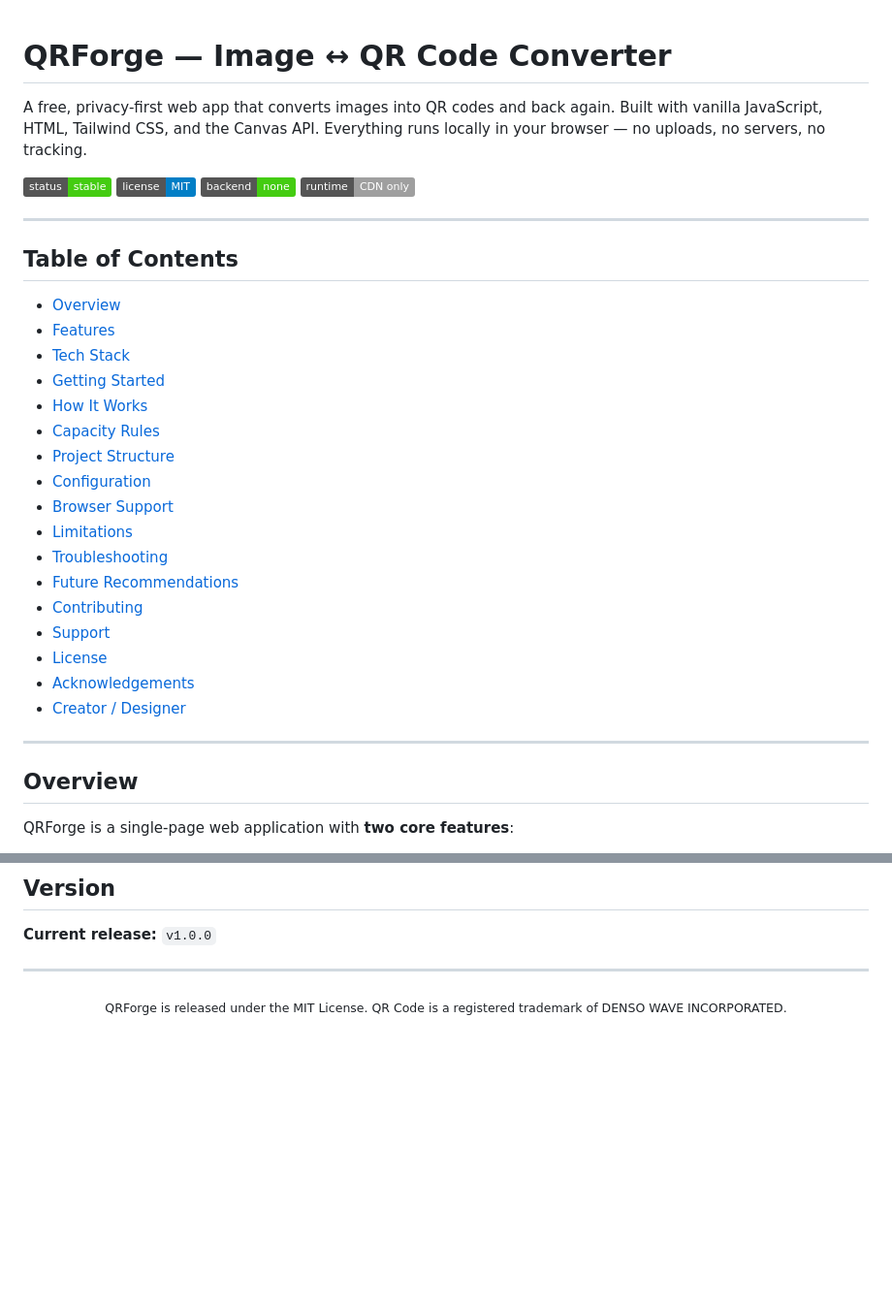
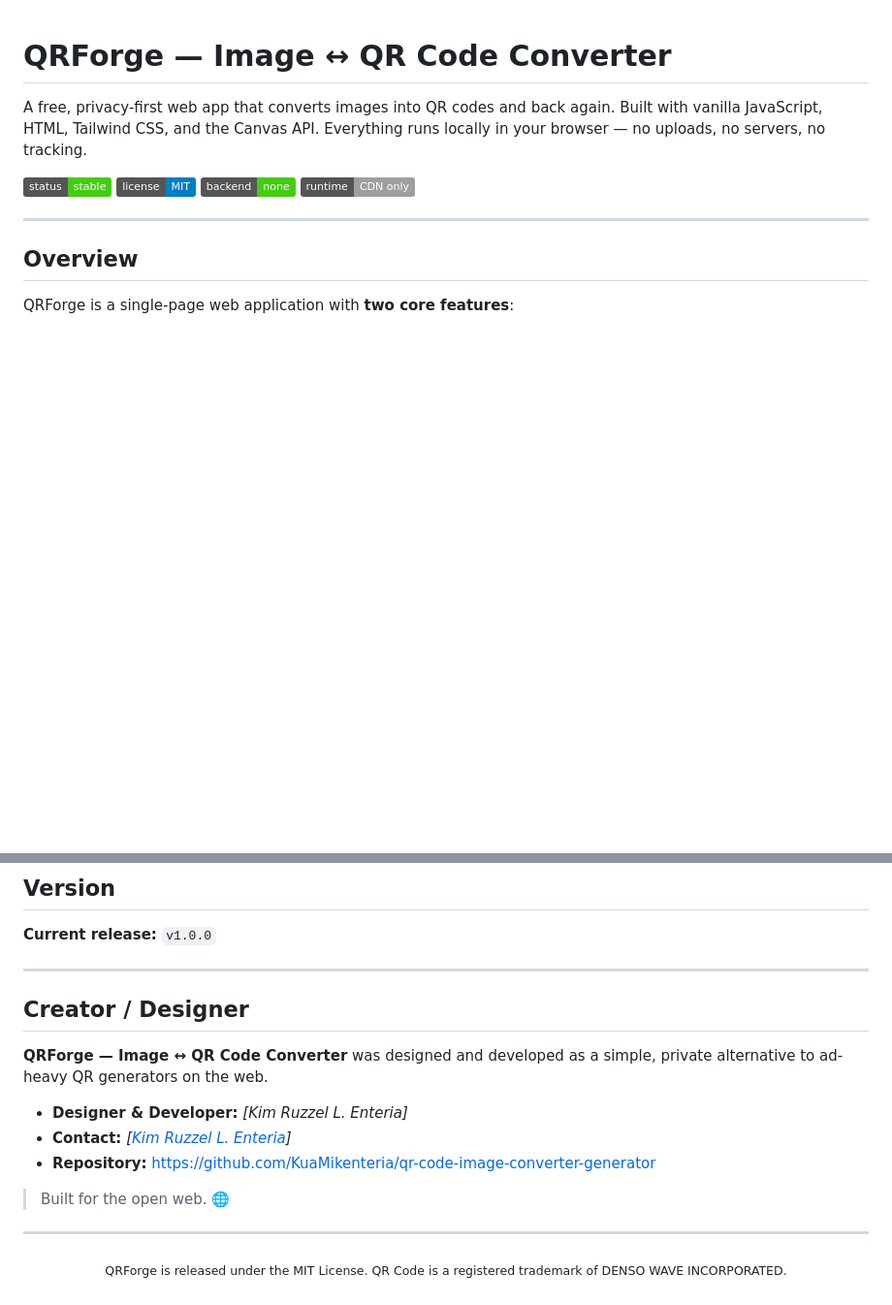
Before and after one commit to KuaMikenteria/qr-code-image-converter-generator, a Markdown page: README.md, 2 parts joined by grey strips. Shown at 97% size. GitHub-like rendering; badges without logos; blank space fills up the shorter version.

Commit message:
Update README to remove Table of Contents and add creator info
Removed the Table of Contents section and added creator/designer information.

```diff
--- a/README.md
+++ b/README.md
@@ -6,28 +6,6 @@ A free, privacy-first web app that converts images into QR codes and back again.
 ![License](https://img.shields.io/badge/license-MIT-blue)
 ![Backend](https://img.shields.io/badge/backend-none-success)
 ![Dependencies](https://img.shields.io/badge/runtime-CDN%20only-lightgrey)
-
----
-
-## Table of Contents
-
-- [Overview](#overview)
-- [Features](#features)
-- [Tech Stack](#tech-stack)
-- [Getting Started](#getting-started)
-- [How It Works](#how-it-works)
-- [Capacity Rules](#capacity-rules)
-- [Project Structure](#project-structure)
-- [Configuration](#configuration)
-- [Browser Support](#browser-support)
-- [Limitations](#limitations)
-- [Troubleshooting](#troubleshooting)
-- [Future Recommendations](#future-recommendations)
-- [Contributing](#contributing)
-- [Support](#support)
-- [License](#license)
-- [Acknowledgements](#acknowledgements)
-- [Creator / Designer](#creator--designer)
 
 ---
 
@@ -131,6 +109,17 @@ Yes — 10 MB per input image, enforced client-side to avoid memory issues. The
 
 ---
 
+## Creator / Designer
+
+**QRForge — Image ↔ QR Code Converter** was designed and developed as a simple, private alternative to ad-heavy QR generators on the web.
+
+- **Designer & Developer:** *[Kim Ruzzel L. Enteria]*
+- **Contact:** *[[Kim Ruzzel L. Enteria](https://www.facebook.com/kritikomentaryo92)]*
+- **Repository:** https://github.com/KuaMikenteria/qr-code-image-converter-generator
+> Built for the open web. 🌐
+
+---
+
 <p align="center">
   <sub>QRForge is released under the MIT License. QR Code is a registered trademark of DENSO WAVE INCORPORATED.</sub>
 </p>
```
